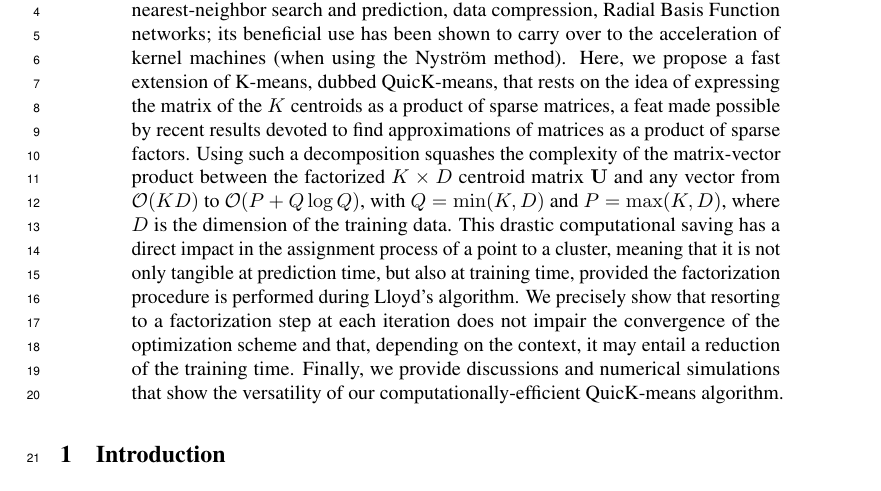
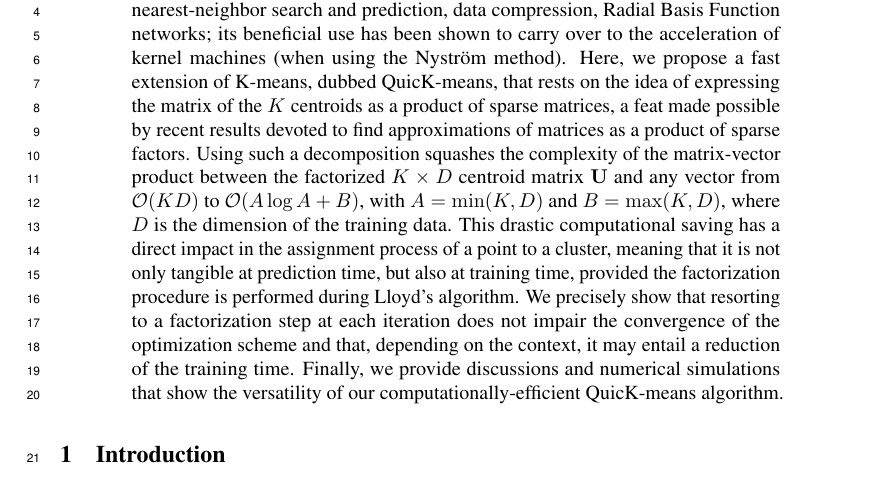
Before and after one commit to lucgiffon/qkmeans, a LaTeX paper (reports/nips_2019/neurips2019_qmeans.tex): part of page 1 of 12, cut so that both start at the same text. Compiled offline with pdfLaTeX.

Commit message:
update notations in abstract

```diff
--- a/reports/nips_2019/neurips2019_qmeans.tex
+++ b/reports/nips_2019/neurips2019_qmeans.tex
@@ -97,7 +97,7 @@
 
 	K-means -- and the celebrated Lloyd algorithm -- is more than the clustering method it was originally designed to be.
 	It has indeed proven pivotal to help increase the speed of many machine learning and data analysis techniques such as indexing, nearest-neighbor search and prediction, data compression, Radial Basis Function networks; its beneficial use has been shown to carry over to the acceleration of kernel machines (when using the Nyström method).
-	Here, we propose a fast extension of K-means, dubbed QuicK-means, that rests on the idea of expressing the matrix of the $K$ centroids as a product of sparse matrices, a feat made possible by recent results devoted to find approximations of matrices as a product of sparse factors. Using such a decomposition squashes the complexity of the matrix-vector product between the factorized $K \times D$ centroid matrix $\mathbf{U}$ and any vector from $\mathcal{O}(KD)$ to $\mathcal{O}(P+Q \log Q)$, with $Q=\min (K, D)$ and $P=\max (K, D)$, where $D$ is the dimension of the training data. This drastic computational saving has a direct impact in the assignment process of a point to a cluster, meaning that it is not only tangible at prediction time, but also at training time, provided the factorization procedure is performed during Lloyd's algorithm. We precisely show that resorting to a factorization step at each iteration does not impair the convergence of the optimization scheme and that, depending on the context, it may entail a reduction of the training time. Finally, we provide discussions and numerical simulations that show the versatility of our computationally-efficient QuicK-means algorithm.
+	Here, we propose a fast extension of K-means, dubbed QuicK-means, that rests on the idea of expressing the matrix of the $\nclusters$ centroids as a product of sparse matrices, a feat made possible by recent results devoted to find approximations of matrices as a product of sparse factors. Using such a decomposition squashes the complexity of the matrix-vector product between the factorized $\nclusters \times \datadim$ centroid matrix $\mathbf{U}$ and any vector from $\mathcal{O}(\nclusters \datadim)$ to $\mathcal{O}(A \log A+B)$, with $A=\min (\nclusters, \datadim)$ and $B=\max (\nclusters, \datadim)$, where $\datadim$ is the dimension of the training data. This drastic computational saving has a direct impact in the assignment process of a point to a cluster, meaning that it is not only tangible at prediction time, but also at training time, provided the factorization procedure is performed during Lloyd's algorithm. We precisely show that resorting to a factorization step at each iteration does not impair the convergence of the optimization scheme and that, depending on the context, it may entail a reduction of the training time. Finally, we provide discussions and numerical simulations that show the versatility of our computationally-efficient QuicK-means algorithm.
 
 %K-means -- and the celebrated Lloyd algorithm -- is more than the clustering method it was
 %originally designed to be. It has indeed proven pivotal to help increase the speed of
```
